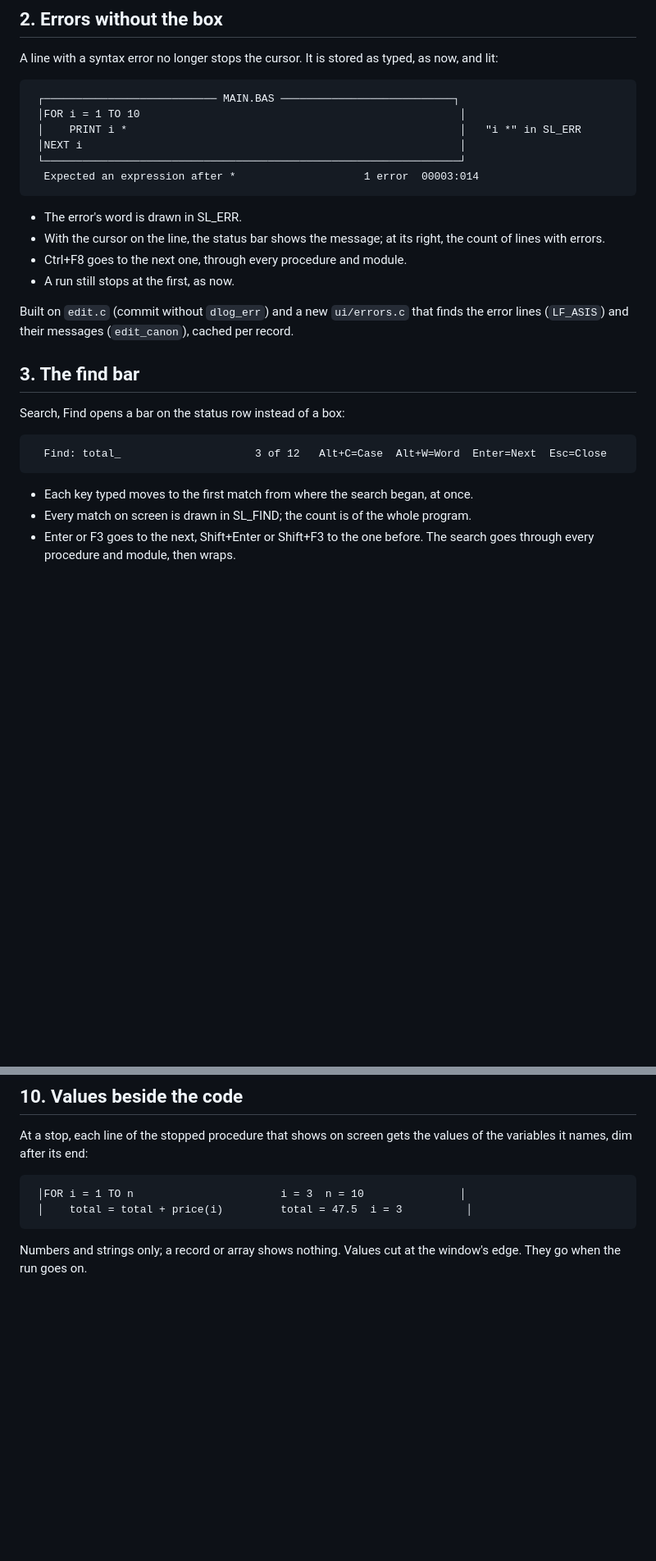
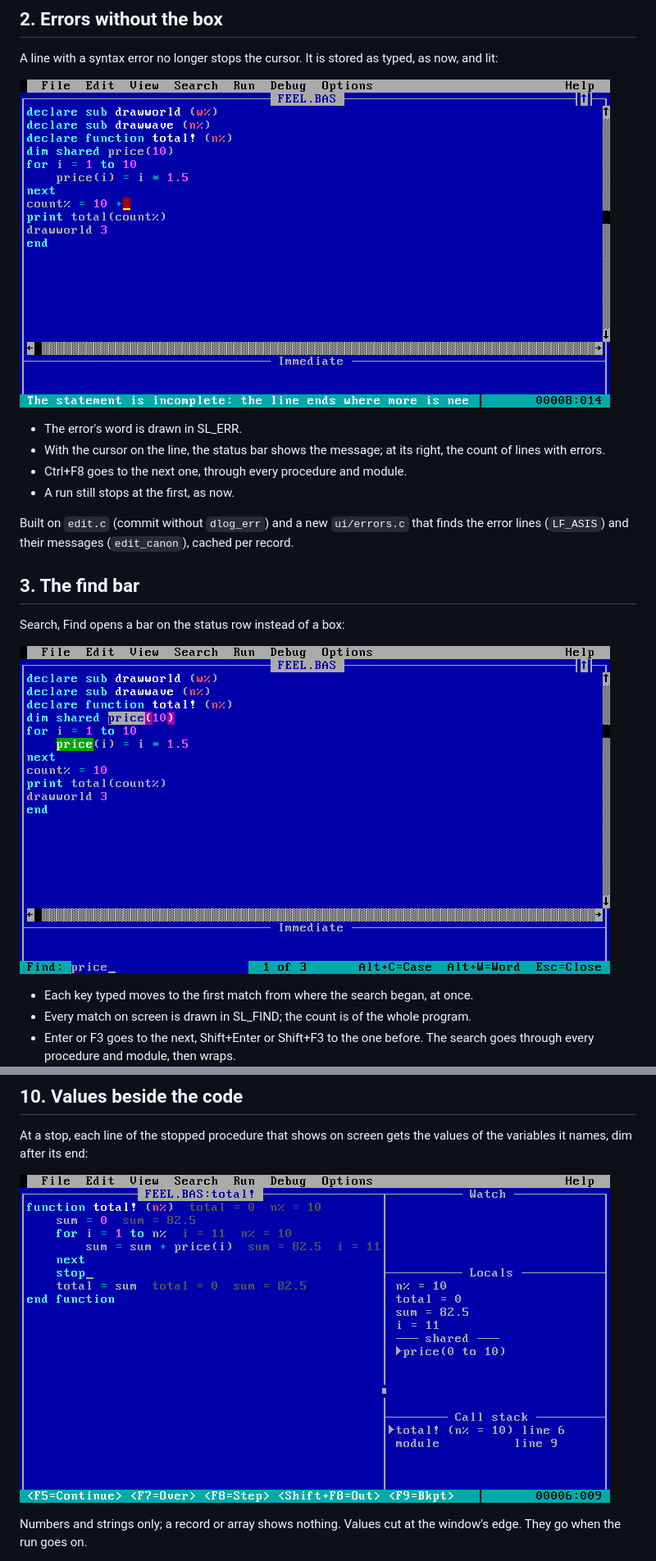
Before and after one commit to ali-mosavian/QuickrBasic, a Markdown page: docs/ide-design.md, 2 parts joined by grey strips. Shown at 82% size. Drawn GitHub-style; pictures changed too: docs/img/feel/error.png (added), docs/img/feel/find.png (added), docs/img/feel/values.png (added); blank space fills up the shorter version.

````diff
--- a/docs/ide-design.md
+++ b/docs/ide-design.md
@@ -44,14 +44,7 @@ through `text.c`, then rebuilds the views.
 
 A line with a syntax error no longer stops the cursor. It is stored as typed, as now, and lit:
 
-```
- ┌─────────────────────────── MAIN.BAS ───────────────────────────┐
- │FOR i = 1 TO 10                                                  │
- │    PRINT i *                                                    │   "i *" in SL_ERR
- │NEXT i                                                           │
- └─────────────────────────────────────────────────────────────────┘
-  Expected an expression after *                    1 error  00003:014
-```
+![An error lit, its message on the status bar](img/feel/error.png)
 
 - The error's word is drawn in SL_ERR.
 - With the cursor on the line, the status bar shows the message; at its right, the count of lines with
@@ -66,9 +59,7 @@ Built on `edit.c` (commit without `dlog_err`) and a new `ui/errors.c` that finds
 
 Search, Find opens a bar on the status row instead of a box:
 
-```
-  Find: total_                     3 of 12   Alt+C=Case  Alt+W=Word  Enter=Next  Esc=Close
-```
+![The find bar](img/feel/find.png)
 
 - Each key typed moves to the first match from where the search began, at once.
 - Every match on screen is drawn in SL_FIND; the count is of the whole program.
@@ -155,10 +135,7 @@ Built on a new `ui/jumps.c` for the places and `ui/goto.c` for the box.
 At a stop, each line of the stopped procedure that shows on screen gets the values of the variables it
 names, dim after its end:
 
-```
- │FOR i = 1 TO n                       i = 3  n = 10               │
- │    total = total + price(i)         total = 47.5  i = 3          │
-```
+![Values beside the code at a stop](img/feel/values.png)
 
 Numbers and strings only; a record or array shows nothing. Values cut at the window's edge. They go when
 the run goes on.
````
Also changed, not shown: other parts of docs/ide-design.md (+4 -15 lines), docs/img/feel/goto.png (added), docs/img/feel/matches.png (added), docs/img/feel/uses.png (added), 2 other files.
